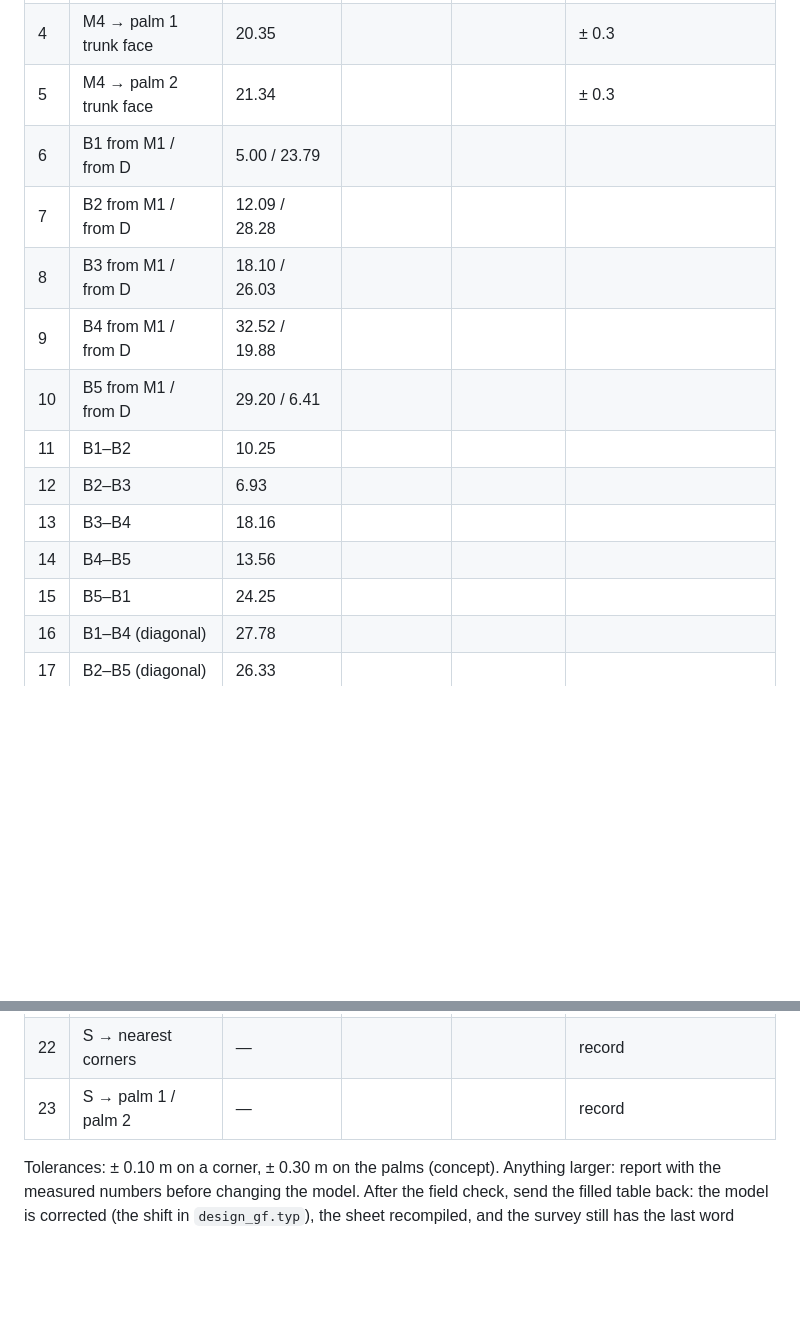
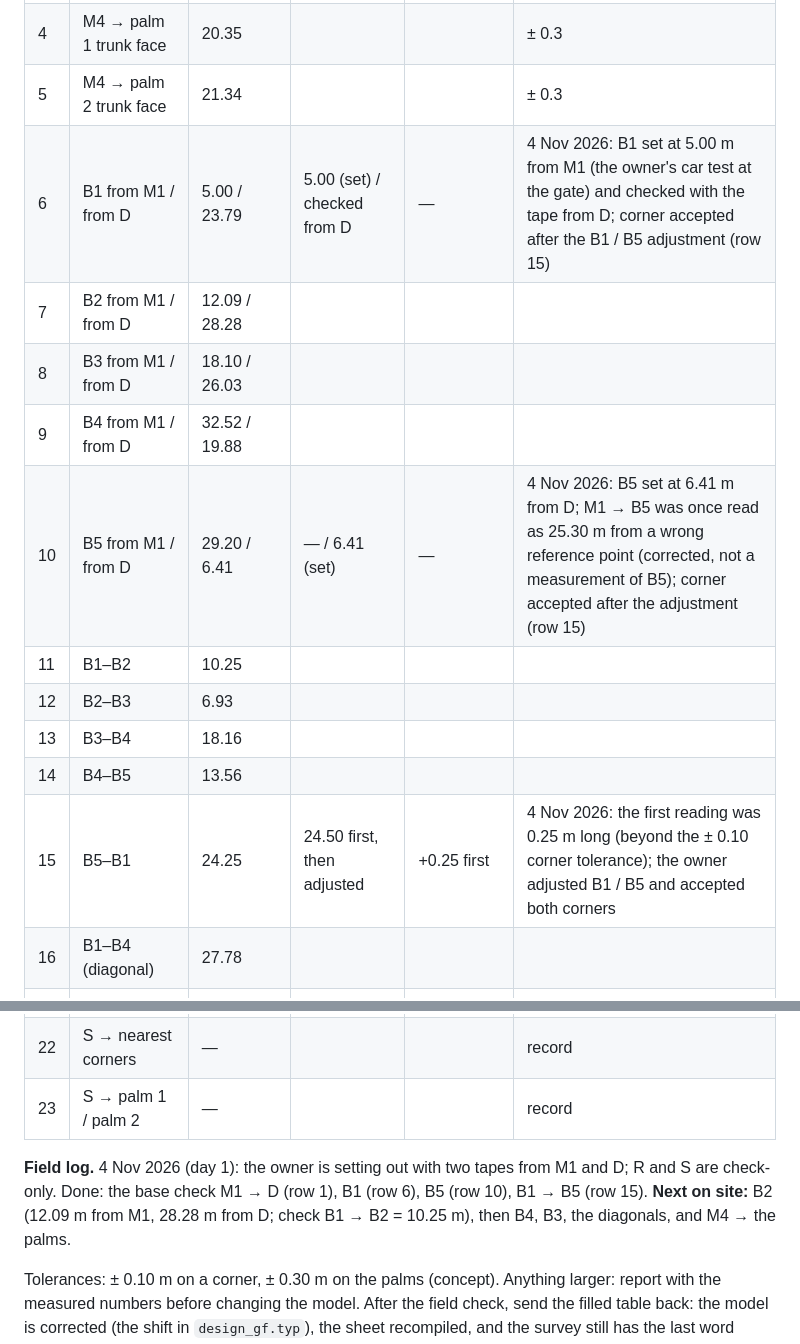
Before and after one commit to ahl20006/House_git, a Markdown page: taif_house/docs/SITE_SETOUT.md, 2 parts joined by grey strips. GitHub-like rendering; blank space fills up the shorter version.

Commit message:
Site set-out: field results, day 1
M1 -> D 28.50 m (model 28.43, +0.07, accepted); B1 set 5.00 m from M1 and
checked from D; B5 set 6.41 m from D; B1 -> B5 first 24.50 m (+0.25), the
corners adjusted and accepted; M1 -> B5 once read 25.30 m from a wrong
reference point (corrected). Next: B2, B4, B3, the diagonals, M4 -> the palms.

Co-Authored-By: Claude Fable 5.1 <noreply@anthropic.com>

```diff
--- a/taif_house/docs/SITE_SETOUT.md
+++ b/taif_house/docs/SITE_SETOUT.md
@@ -65,16 +65,16 @@ Measure from R and from S to the two nearest corners (B5 and B4 for R) and to bo
 | 3 | M4 from D | 5.56 | | | |
 | 4 | M4 → palm 1 trunk face | 20.35 | | | ± 0.3 |
 | 5 | M4 → palm 2 trunk face | 21.34 | | | ± 0.3 |
-| 6 | B1 from M1 / from D | 5.00 / 23.79 | | | |
+| 6 | B1 from M1 / from D | 5.00 / 23.79 | 5.00 (set) / checked from D | — | 4 Nov 2026: B1 set at 5.00 m from M1 (the owner's car test at the gate) and checked with the tape from D; corner accepted after the B1 / B5 adjustment (row 15) |
 | 7 | B2 from M1 / from D | 12.09 / 28.28 | | | |
 | 8 | B3 from M1 / from D | 18.10 / 26.03 | | | |
 | 9 | B4 from M1 / from D | 32.52 / 19.88 | | | |
-| 10 | B5 from M1 / from D | 29.20 / 6.41 | | | |
+| 10 | B5 from M1 / from D | 29.20 / 6.41 | — / 6.41 (set) | — | 4 Nov 2026: B5 set at 6.41 m from D; M1 → B5 was once read as 25.30 m from a wrong reference point (corrected, not a measurement of B5); corner accepted after the adjustment (row 15) |
 | 11 | B1–B2 | 10.25 | | | |
 | 12 | B2–B3 | 6.93 | | | |
 | 13 | B3–B4 | 18.16 | | | |
 | 14 | B4–B5 | 13.56 | | | |
-| 15 | B5–B1 | 24.25 | | | |
+| 15 | B5–B1 | 24.25 | 24.50 first, then adjusted | +0.25 first | 4 Nov 2026: the first reading was 0.25 m long (beyond the ± 0.10 corner tolerance); the owner adjusted B1 / B5 and accepted both corners |
 | 16 | B1–B4 (diagonal) | 27.78 | | | |
 | 17 | B2–B5 (diagonal) | 26.33 | | | |
 | 18 | Tightest point from M1 / from D | 16.25 / 26.53 | | | |
@@ -84,4 +84,6 @@ Measure from R and from S to the two nearest corners (B5 and B4 for R) and to bo
 | 22 | S → nearest corners | — | | | record |
 | 23 | S → palm 1 / palm 2 | — | | | record |
 
+**Field log.** 4 Nov 2026 (day 1): the owner is setting out with two tapes from M1 and D; R and S are check-only. Done: the base check M1 → D (row 1), B1 (row 6), B5 (row 10), B1 → B5 (row 15). **Next on site:** B2 (12.09 m from M1, 28.28 m from D; check B1 → B2 = 10.25 m), then B4, B3, the diagonals, and M4 → the palms.
+
 Tolerances: ± 0.10 m on a corner, ± 0.30 m on the palms (concept). Anything larger: report with the measured numbers before changing the model. After the field check, send the filled table back: the model is corrected (the shift in `design_gf.typ`), the sheet recompiled, and the survey still has the last word (open item 1).
```
Also changed, not shown: taif_house/docs/PENDING_CHANGES.md (+1 -0 lines).
